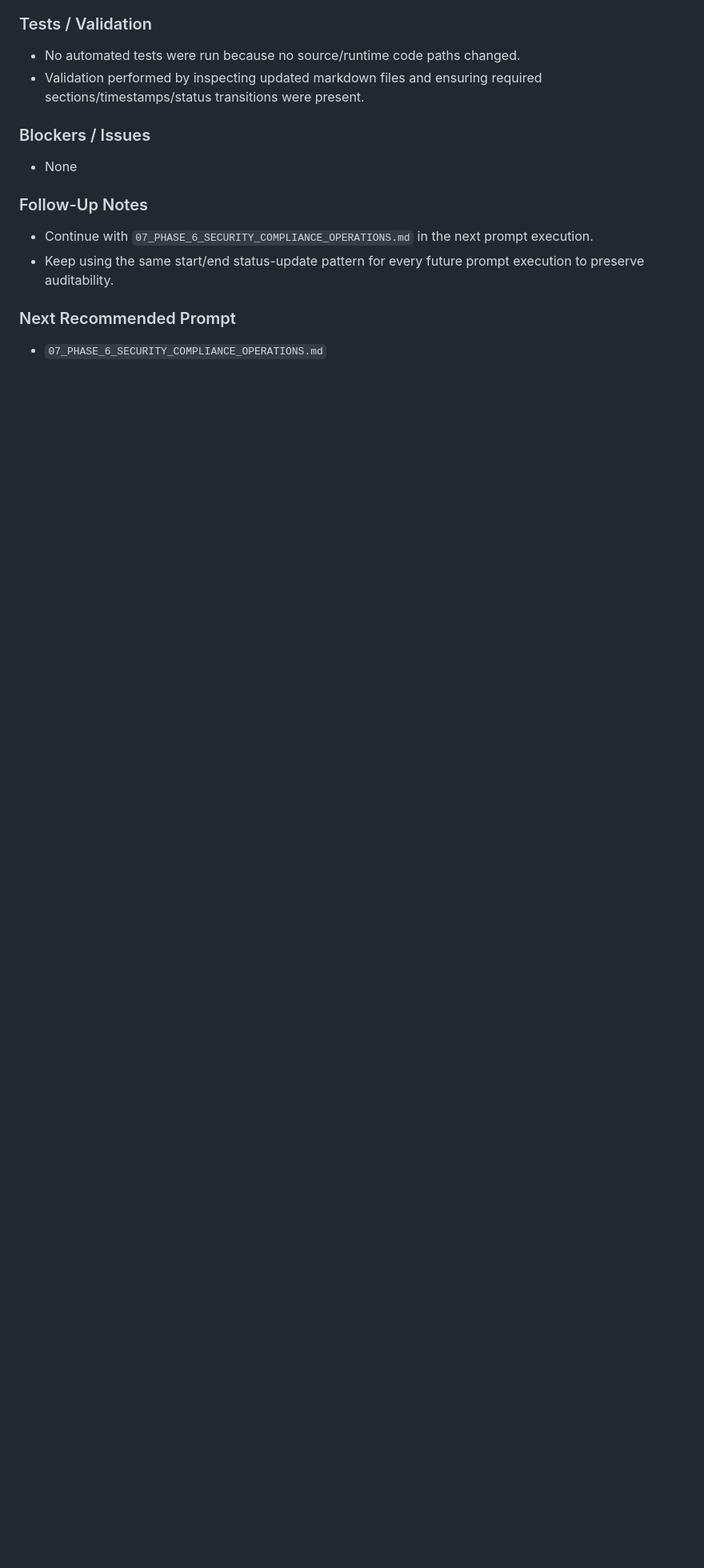
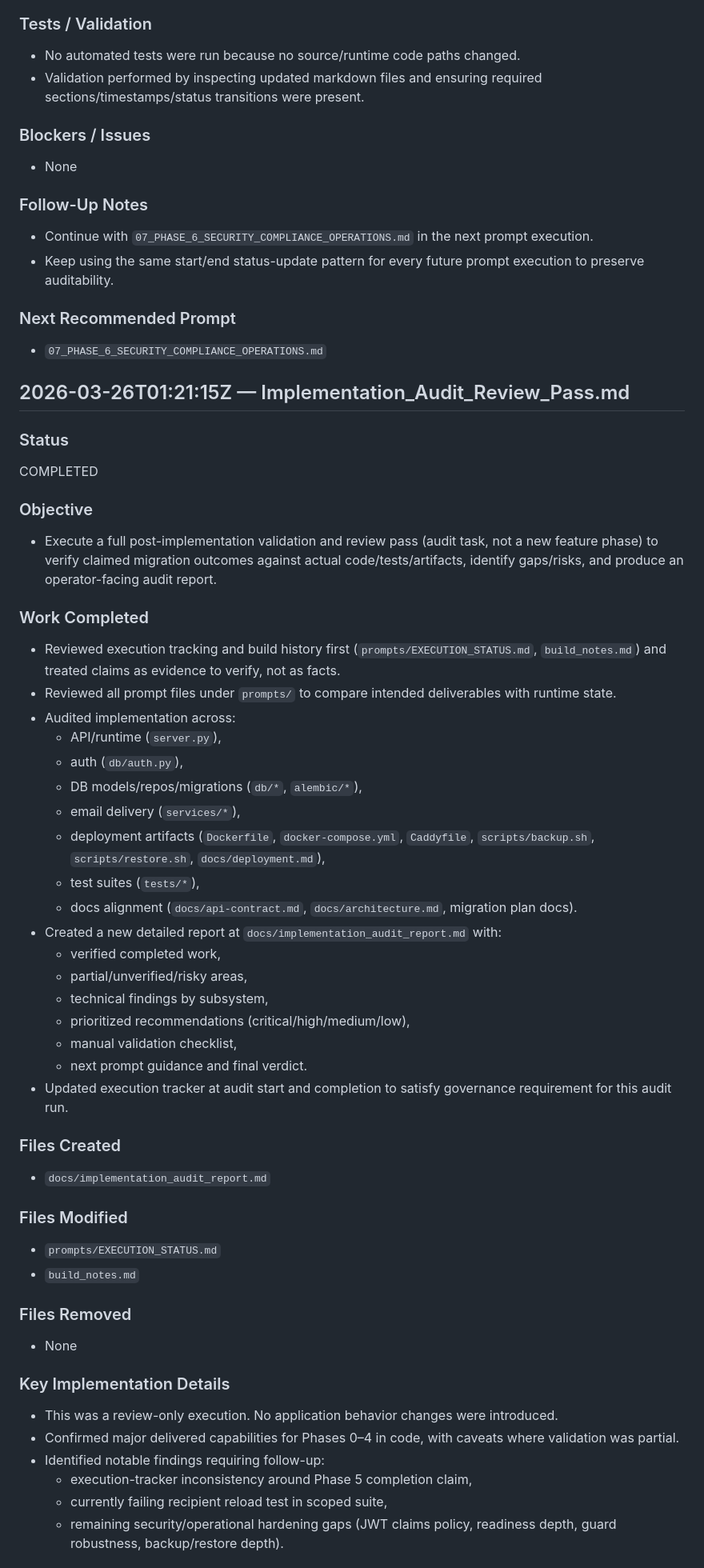
Before and after one commit to bsides230/Inventory, a Markdown page: build_notes.md, the part around one of its changes. Shown at 80% size. Rendered like a GitHub page; blank space fills up the shorter version.

Commit message:
docs: add post-implementation migration audit report

```diff
--- a/build_notes.md
+++ b/build_notes.md
@@ -719,3 +719,49 @@ COMPLETED
 
 ### Next Recommended Prompt
 - `07_PHASE_6_SECURITY_COMPLIANCE_OPERATIONS.md`
+
+## 2026-03-26T01:21:15Z — Implementation_Audit_Review_Pass.md
+### Status
+COMPLETED
+
+### Objective
+- Execute a full post-implementation validation and review pass (audit task, not a new feature phase) to verify claimed migration outcomes against actual code/tests/artifacts, identify gaps/risks, and produce an operator-facing audit report.
+
+### Work Completed
+- Reviewed execution tracking and build history first (`prompts/EXECUTION_STATUS.md`, `build_notes.md`) and treated claims as evidence to verify, not as facts.
+- Reviewed all prompt files under `prompts/` to compare intended deliverables with runtime state.
+- Audited implementation across:
+  - API/runtime (`server.py`),
+  - auth (`db/auth.py`),
+  - DB models/repos/migrations (`db/*`, `alembic/*`),
+  - email delivery (`services/*`),
+  - deployment artifacts (`Dockerfile`, `docker-compose.yml`, `Caddyfile`, `scripts/backup.sh`, `scripts/restore.sh`, `docs/deployment.md`),
+  - test suites (`tests/*`),
+  - docs alignment (`docs/api-contract.md`, `docs/architecture.md`, migration plan docs).
+- Created a new detailed report at `docs/implementation_audit_report.md` with:
+  - verified completed work,
+  - partial/unverified/risky areas,
+  - technical findings by subsystem,
+  - prioritized recommendations (critical/high/medium/low),
+  - manual validation checklist,
+  - next prompt guidance and final verdict.
+- Updated execution tracker at audit start and completion to satisfy governance requirement for this audit run.
+
+### Files Created
+- `docs/implementation_audit_report.md`
+
+### Files Modified
+- `prompts/EXECUTION_STATUS.md`
+- `build_notes.md`
+
+### Files Removed
+- None
+
+### Key Implementation Details
+- This was a review-only execution. No application behavior changes were introduced.
+- Confirmed major delivered capabilities for Phases 0–4 in code, with caveats where validation was partial.
+- Identified notable findings requiring follow-up:
+  - execution-tracker inconsistency around Phase 5 completion claim,
+  - currently failing recipient reload test in scoped suite,
+  - remaining security/operational hardening gaps (JWT claims policy, readiness depth, guard robustness, backup/restore depth).
+
```
Also changed, not shown: other parts of build_notes.md (+18 -0 lines), docs/implementation_audit_report.md (added, +237 -0 lines), prompts/EXECUTION_STATUS.md (+18 -4 lines).
